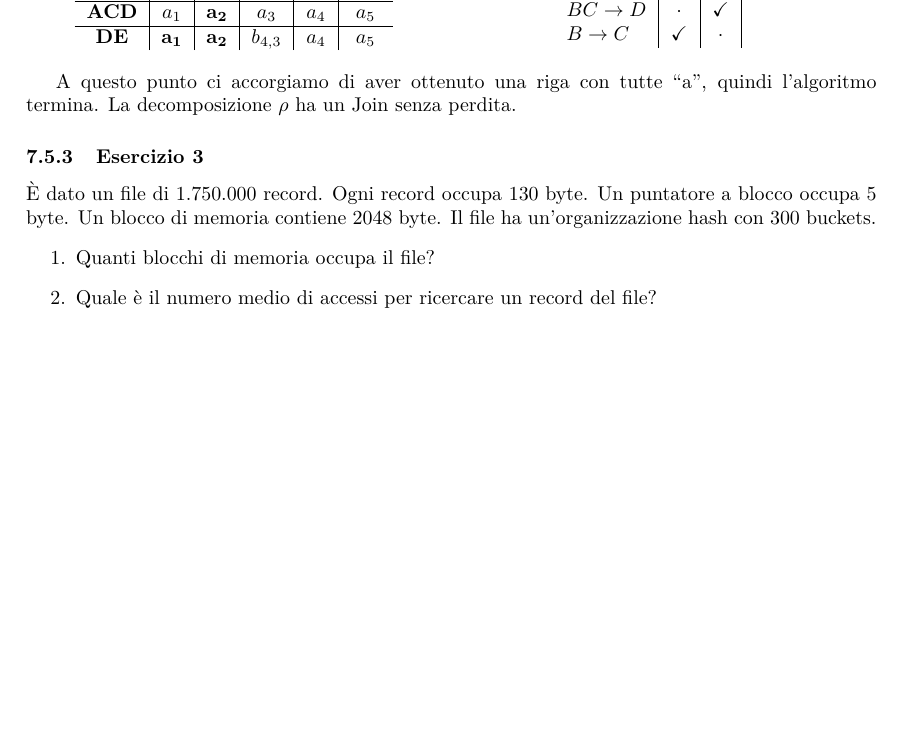
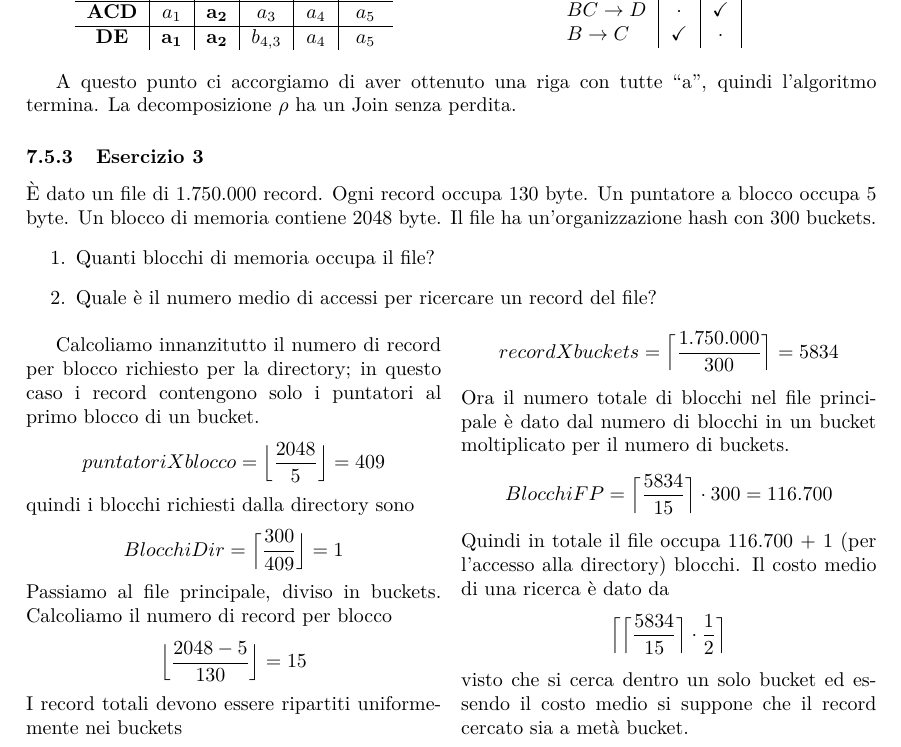
Before and after one commit to dipietrantonio/uni_database_appunti, a LaTeX document (main.tex, which reads esami_svolti.tex): part of page 64 of 66, cut so that both start at the same text, the shorter picture padded with empty space. The pictures show the PDF file main.pdf that the author committed with the source.

Commit message:
prima stesura esami finita. in attesa di revisione.

```diff
--- a/esami_svolti.tex
+++ b/esami_svolti.tex
@@ -718,8 +718,43 @@ Un blocco di memoria contiene 2048 byte. Il file ha un’organizzazione hash con
  \item Quanti blocchi di memoria occupa il file?
  \item Quale è il numero medio di accessi per ricercare un record del file?
 \end{enumerate}
+\begin{multicols}{2}
+Calcoliamo innanzitutto il numero di record per blocco richiesto per la directory; in questo
+caso i record contengono solo i puntatori al primo blocco di un bucket.
+\begin{center}
+ $puntatori X blocco = \Bigl\lfloor \dfrac{2048}{5} \Bigr\rfloor = 409$
+\end{center}
+quindi i blocchi richiesti dalla directory sono
+\begin{center}
+ $BlocchiDir = \Bigl\lceil \dfrac{300}{409} \Bigr\rfloor = 1$
+\end{center}
+Passiamo al file principale, diviso in buckets. Calcoliamo il numero di record per blocco
+\begin{center}
+ $\Bigl\lfloor \dfrac{2048-5}{130} \Bigr\rfloor = 15$
+\end{center}
+I record totali devono essere ripartiti uniformemente nei buckets
+\begin{center}
+ $record X buckets = \Bigl\lceil \dfrac{1.750.000}{300} \Bigr\rceil = 5834$
+\end{center}
+Ora il numero totale di blocchi nel file principale è dato dal numero di blocchi in un bucket
+moltiplicato per il numero di buckets.
+\begin{center}
+ $BlocchiFP = \Bigl\lceil \dfrac{5834}{15} \Bigr\rceil \cdot 300 = 116.700$
+\end{center}
+Quindi in totale il file occupa 116.700 + 1 (per l'accesso alla directory) blocchi. Il costo medio di
+una ricerca è dato da
+\begin{center}
+ $\Bigl\lceil \Bigl\lceil \dfrac{5834}{15} \Bigr\rceil \cdot \dfrac{1}{2} \Bigr\rceil$
+\end{center}
+visto che si cerca dentro un solo bucket ed essendo il costo medio si suppone che il record
+cercato sia a metà bucket.
+\end{multicols}
 
-???
+
+
+
+
+
 
 
 \newpage
```
Also changed, not shown: main.pdf, esami_svolti.tex (10 more changed lines).
